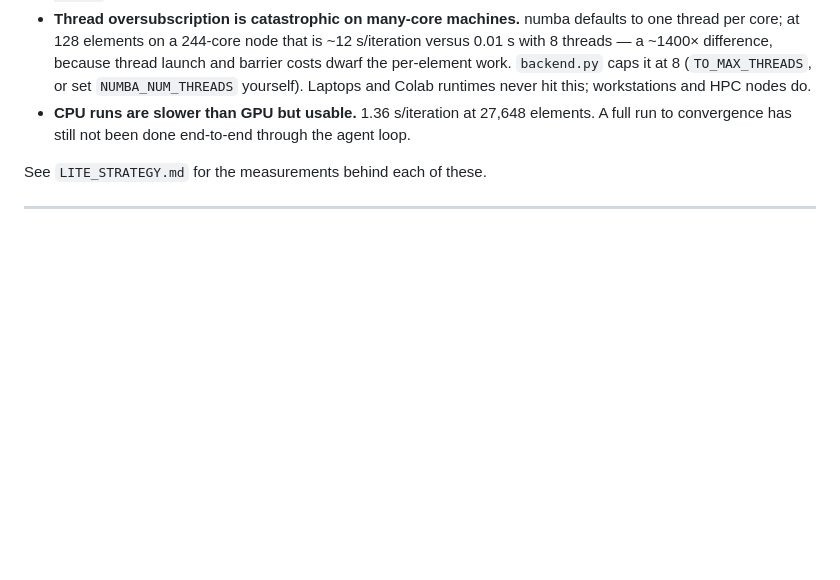
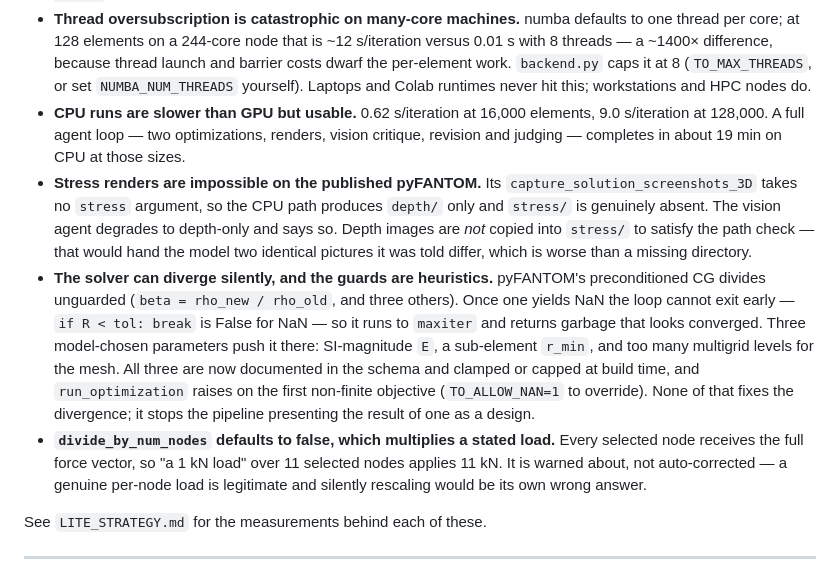
Before and after one commit to bellastewart/to-agents-lite, a Markdown page: README.md, the part around the change. Rendered like a GitHub page; blank space fills up the shorter version.

Commit message:
README: record the verified end-to-end run and the limits found doing it
The claim that no full agent-loop run had completed is no longer true; one has,
on CPU, with both optimizations reaching their requested volume fractions
(0.39975 against 0.4, and 0.20066 against 0.2) and the judge scoring two
genuinely different designs.

Adds the four limitations established while getting there: no stress renders on
the published pyFANTOM, the unguarded CG divisions and what is now clamped to
avoid them, and the divide_by_num_nodes load multiplication. Timings replaced
with the measured 0.62 s/iter at 16k elements and 9.0 s/iter at 128k.

Co-Authored-By: Claude Opus 5 (1M context) <noreply@anthropic.com>

```diff
--- a/README.md
+++ b/README.md
@@ -197,9 +197,31 @@ Stated plainly, because silent degradation is worse than a missing feature:
   thread launch and barrier costs dwarf the per-element work. `backend.py` caps
   it at 8 (`TO_MAX_THREADS`, or set `NUMBA_NUM_THREADS` yourself). Laptops and
   Colab runtimes never hit this; workstations and HPC nodes do.
-- **CPU runs are slower than GPU but usable.** 1.36 s/iteration at 27,648
-  elements. A full run to convergence has still not been done end-to-end through
-  the agent loop.
+- **CPU runs are slower than GPU but usable.** 0.62 s/iteration at 16,000
+  elements, 9.0 s/iteration at 128,000. A full agent loop — two optimizations,
+  renders, vision critique, revision and judging — completes in about 19 min on
+  CPU at those sizes.
+- **Stress renders are impossible on the published pyFANTOM.** Its
+  `capture_solution_screenshots_3D` takes no `stress` argument, so the CPU path
+  produces `depth/` only and `stress/` is genuinely absent. The vision agent
+  degrades to depth-only and says so. Depth images are *not* copied into
+  `stress/` to satisfy the path check — that would hand the model two identical
+  pictures it was told differ, which is worse than a missing directory.
+- **The solver can diverge silently, and the guards are heuristics.** pyFANTOM's
+  preconditioned CG divides unguarded (`beta = rho_new / rho_old`, and three
+  others). Once one yields NaN the loop cannot exit early — `if R < tol: break`
+  is False for NaN — so it runs to `maxiter` and returns garbage that looks
+  converged. Three model-chosen parameters push it there: SI-magnitude `E`, a
+  sub-element `r_min`, and too many multigrid levels for the mesh. All three are
+  now documented in the schema and clamped or capped at build time, and
+  `run_optimization` raises on the first non-finite objective (`TO_ALLOW_NAN=1`
+  to override). None of that fixes the divergence; it stops the pipeline
+  presenting the result of one as a design.
+- **`divide_by_num_nodes` defaults to false, which multiplies a stated load.**
+  Every selected node receives the full force vector, so "a 1 kN load" over 11
+  selected nodes applies 11 kN. It is warned about, not auto-corrected — a
+  genuine per-node load is legitimate and silently rescaling would be its own
+  wrong answer.
 
 See `LITE_STRATEGY.md` for the measurements behind each of these.
 
```
